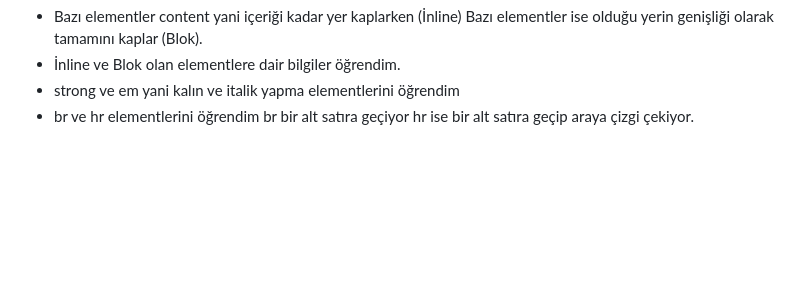
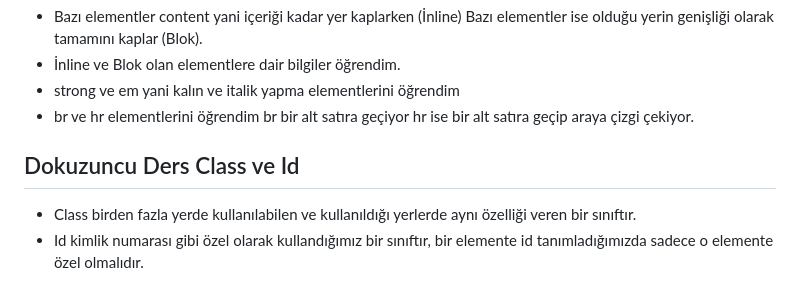
Before and after one commit to orcunkenan/Patika-dev-basic-front-end-workspace, a Markdown page: HTML/ders-notlarim.md, the part around the change. Rendered like a GitHub page; blank space fills up the shorter version.

Commit message:
dokuzuncu-ders-notlarım

```diff
--- a/HTML/ders-notlarim.md
+++ b/HTML/ders-notlarim.md
@@ -113,3 +113,7 @@ Başlıklar ve Paragraflar öğrenildi.
 * İnline ve Blok olan elementlere dair bilgiler öğrendim.
 * strong ve em yani kalın ve italik yapma elementlerini öğrendim
 * br ve hr elementlerini öğrendim br bir alt satıra geçiyor hr ise bir alt satıra geçip araya çizgi çekiyor.
+
+## Dokuzuncu Ders Class ve Id
+* Class birden fazla yerde kullanılabilen ve kullanıldığı yerlerde aynı özelliği veren bir sınıftır.
+* Id kimlik numarası gibi özel olarak kullandığımız bir sınıftır, bir elemente id tanımladığımızda sadece o elemente özel olmalıdır.
```
